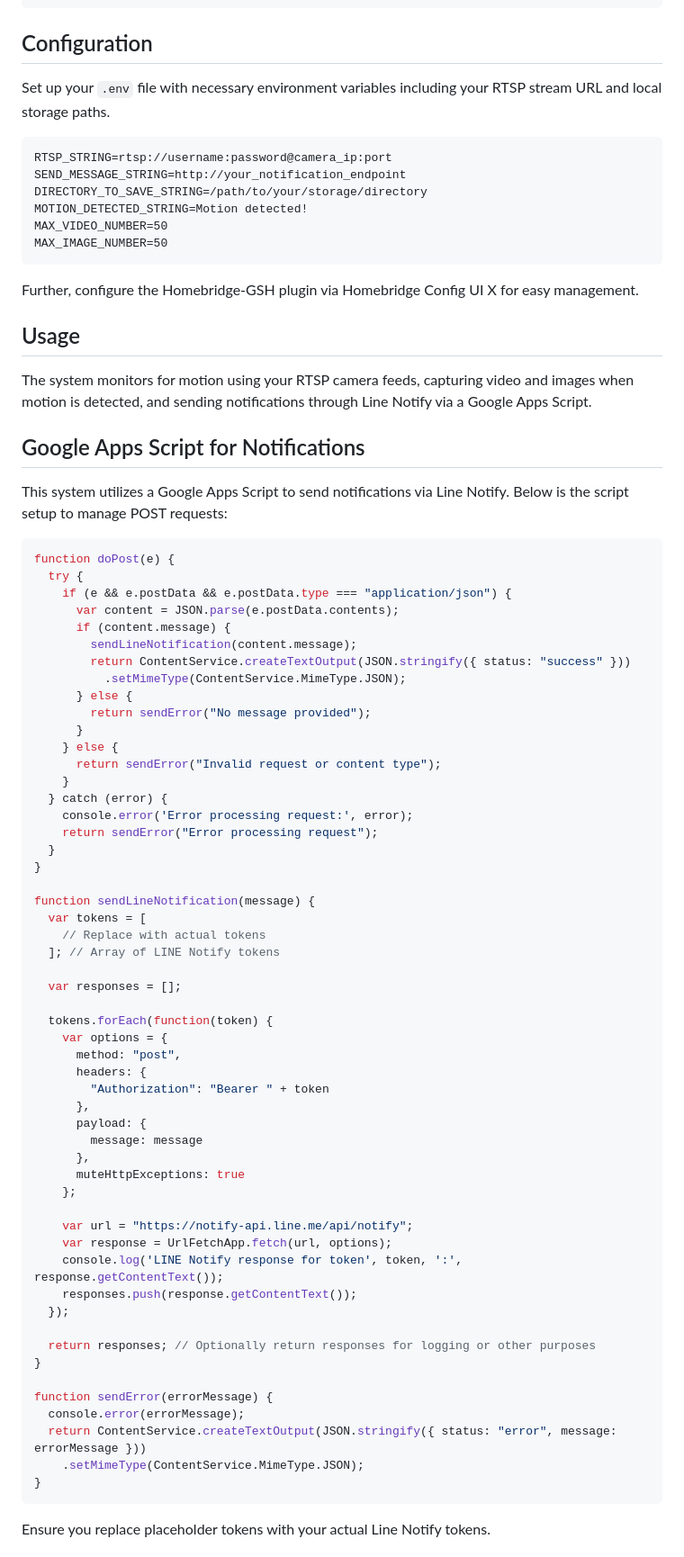
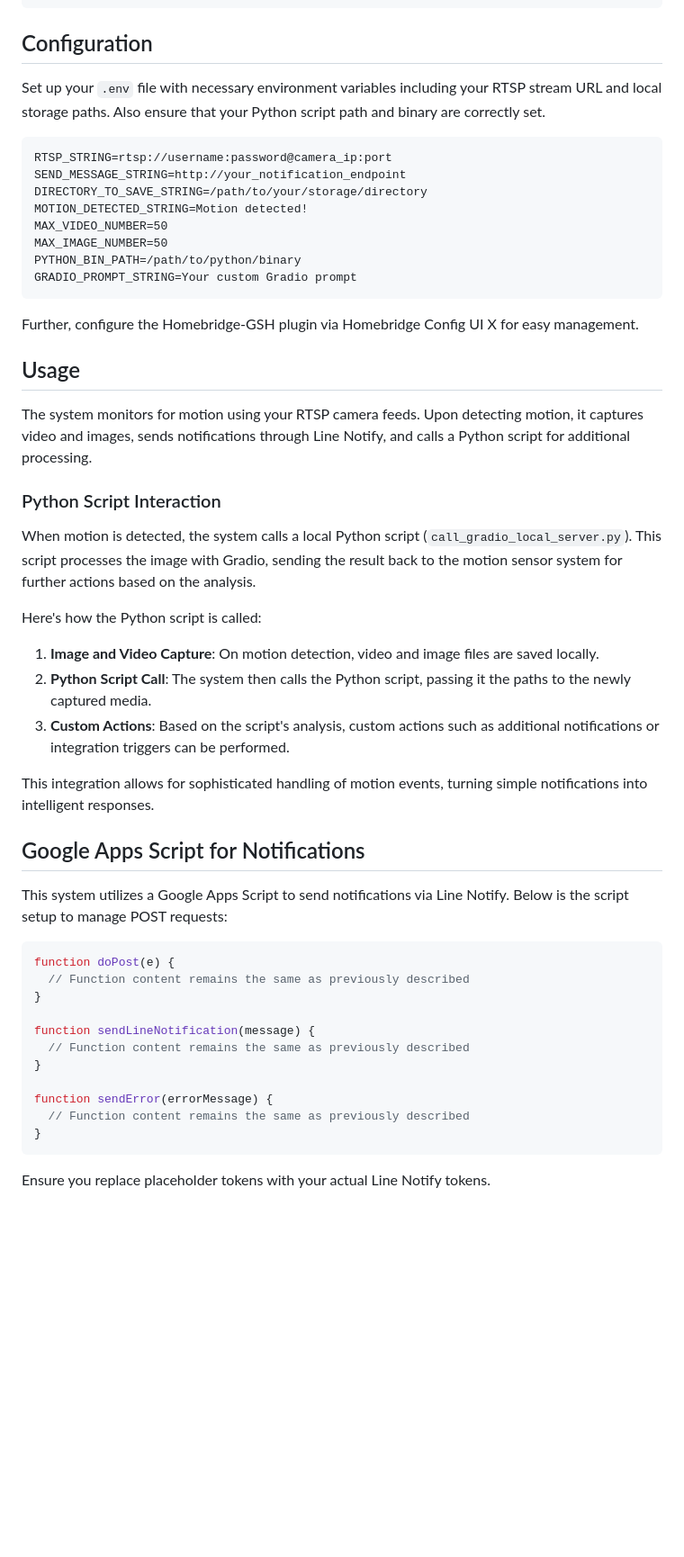
Before and after one commit to oznu/homebridge-gsh, a Markdown page: README.md, the part around the change printed below. Shown: that part at 90% size. GitHub-like rendering; blank space fills up the shorter version.

````diff
--- a/README.md
+++ b/README.md
@@ -37,7 +38,7 @@ sudo npm install -g ffmpeg-for-homebridge
 
 ## Configuration
 
-Set up your `.env` file with necessary environment variables including your RTSP stream URL and local storage paths.
+Set up your `.env` file with necessary environment variables including your RTSP stream URL and local storage paths. Also ensure that your Python script path and binary are correctly set.
 
 ```plaintext
 RTSP_STRING=rtsp://username:password@camera_ip:port
@@ -46,13 +47,27 @@ DIRECTORY_TO_SAVE_STRING=/path/to/your/storage/directory
 MOTION_DETECTED_STRING=Motion detected!
 MAX_VIDEO_NUMBER=50
 MAX_IMAGE_NUMBER=50
+PYTHON_BIN_PATH=/path/to/python/binary
+GRADIO_PROMPT_STRING=Your custom Gradio prompt
 ```
 
 Further, configure the Homebridge-GSH plugin via Homebridge Config UI X for easy management.
 
 ## Usage
 
-The system monitors for motion using your RTSP camera feeds, capturing video and images when motion is detected, and sending notifications through Line Notify via a Google Apps Script.
+The system monitors for motion using your RTSP camera feeds. Upon detecting motion, it captures video and images, sends notifications through Line Notify, and calls a Python script for additional processing.
+
+### Python Script Interaction
+
+When motion is detected, the system calls a local Python script (`call_gradio_local_server.py`). This script processes the image with Gradio, sending the result back to the motion sensor system for further actions based on the analysis.
+
+Here's how the Python script is called:
+
+1. **Image and Video Capture**: On motion detection, video and image files are saved locally.
+2. **Python Script Call**: The system then calls the Python script, passing it the paths to the newly captured media.
+3. **Custom Actions**: Based on the script's analysis, custom actions such as additional notifications or integration triggers can be performed.
+
+This integration allows for sophisticated handling of motion events, turning simple notifications into intelligent responses.
 
 ## Google Apps Script for Notifications
 
@@ -60,57 +75,15 @@ This system utilizes a Google Apps Script to send notifications via Line Notify.
 
 ```javascript
 function doPost(e) {
-  try {
-    if (e && e.postData && e.postData.type === "application/json") {
-      var content = JSON.parse(e.postData.contents);
-      if (content.message) {
-        sendLineNotification(content.message);
-        return ContentService.createTextOutput(JSON.stringify({ status: "success" }))
-          .setMimeType(ContentService.MimeType.JSON);
-      } else {
-        return sendError("No message provided");
-      }
-    } else {
-      return sendError("Invalid request or content type");
-    }
-  } catch (error) {
-    console.error('Error processing request:', error);
-    return sendError("Error processing request");
-  }
+  // Function content remains the same as previously described
 }
 
 function sendLineNotification(message) {
-  var tokens = [
-    // Replace with actual tokens
-  ]; // Array of LINE Notify tokens
-
-  var responses = [];
-
-  tokens.forEach(function(token) {
-    var options = {
-      method: "post",
-      headers: {
-        "Authorization": "Bearer " + token
-      },
-      payload: {
-        message: message
-      },
-      muteHttpExceptions: true
-    };
-
-    var url = "https://notify-api.line.me/api/notify";
-    var response = UrlFetchApp.fetch(url, options);
-    console.log('LINE Notify response for token', token, ':', response.getContentText());
-    responses.push(response.getContentText());
-  });
-
-  return responses; // Optionally return responses for logging or other purposes
+  // Function content remains the same as previously described
 }
 
 function sendError(errorMessage) {
-  console.error(errorMessage);
-  return ContentService.createTextOutput(JSON.stringify({ status: "error", message: errorMessage }))
-    .setMimeType(ContentService.MimeType.JSON);
+  // Function content remains the same as previously described
 }
 ```
 
````
Also changed, not shown: other parts of README.md (+2 -1 lines).
